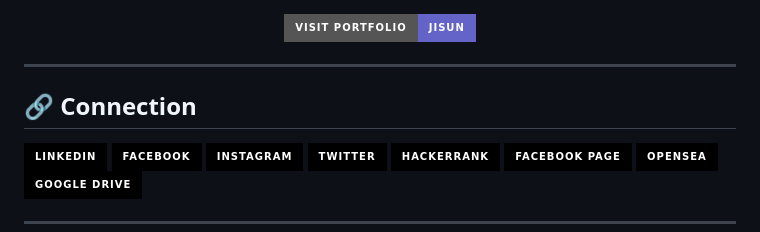
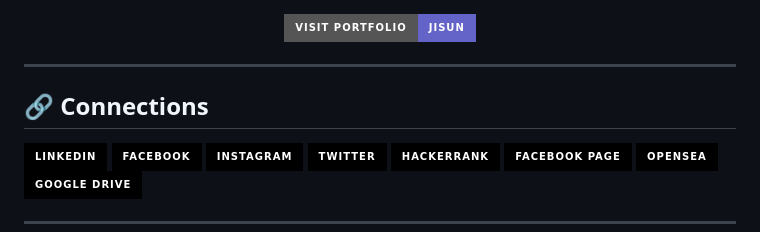
Before and after one commit to savjaylade84/Jisun.github.io, a Markdown page: README.md, the part around the change. GitHub-like rendering; badges without logos.

Commit message:
Fix formatting issues in README.md

```diff
--- a/README.md
+++ b/README.md
@@ -15,7 +15,7 @@
 
 ---
 
-## 🔗 Connection
+## 🔗 Connections
 
 [![LinkedIn](https://img.shields.io/badge/-Linkedin-000?style=for-the-badge&logo=Linkedin&logoColor=white)](https://www.linkedin.com/in/john-jayson-de-leon-73532818b)
 [![Facebook](https://img.shields.io/badge/-Facebook-000?style=for-the-badge&logo=Facebook&logoColor=white)](https://www.facebook.com/jayson.deleon.393)
```
